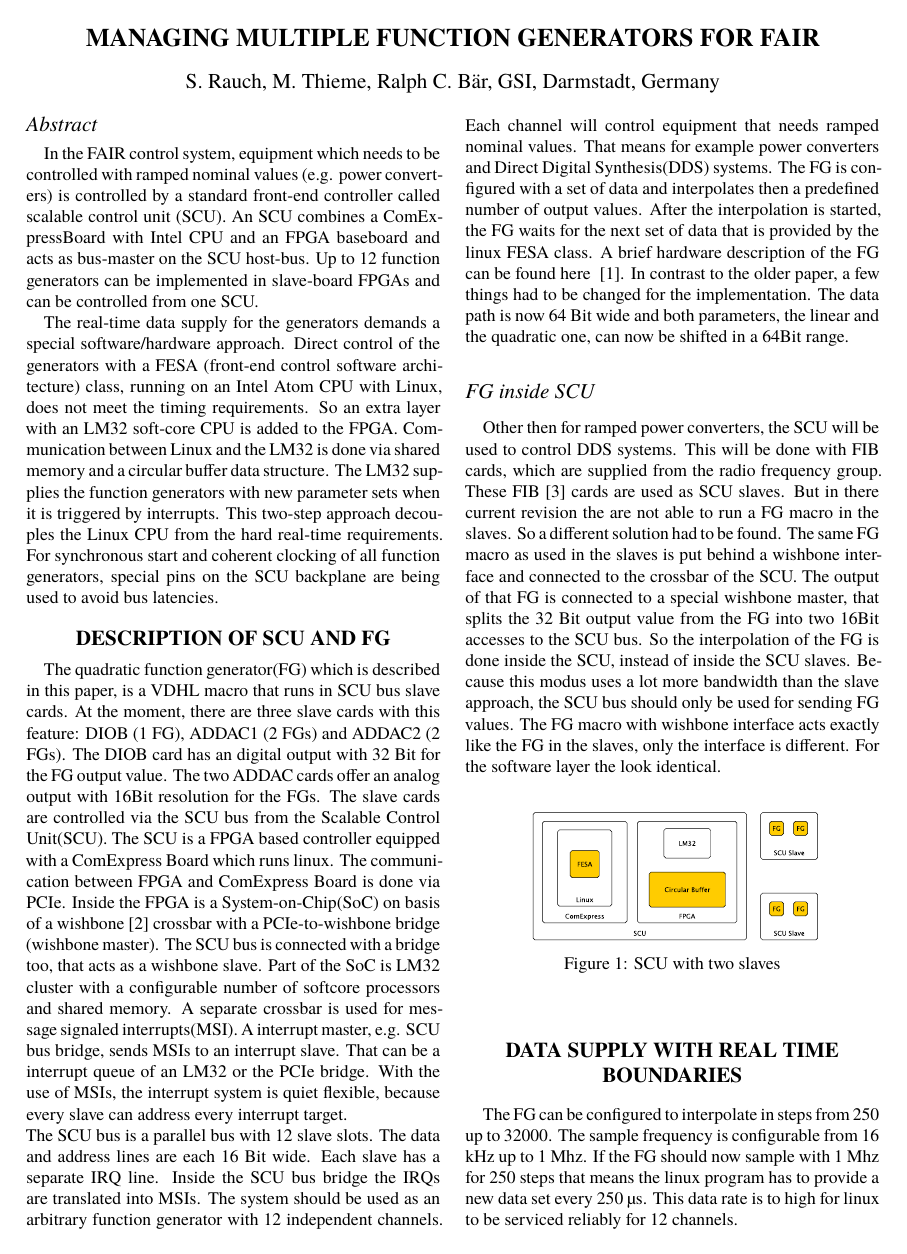
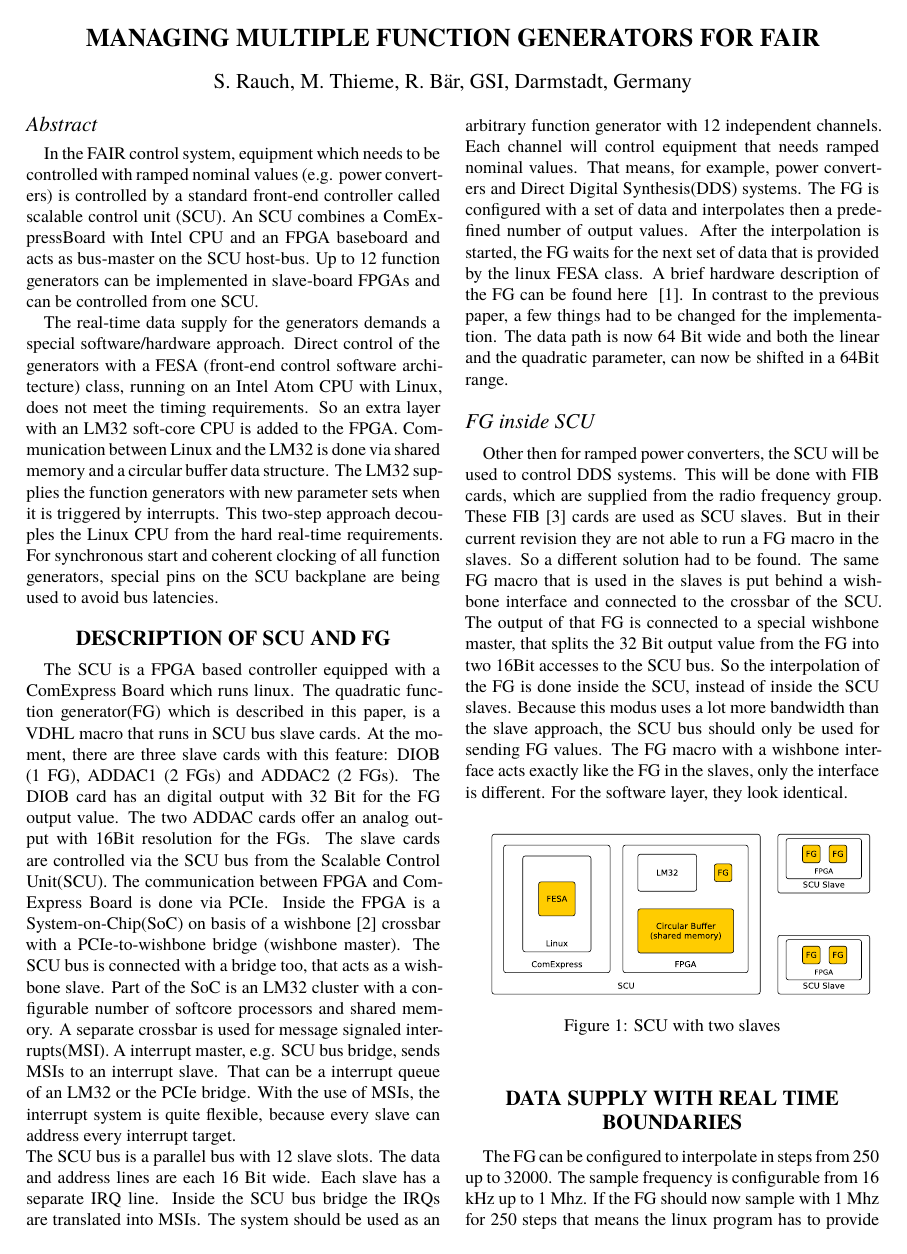
Before and after one commit to stefanrauch/pcapac2014, a LaTeX document (FPO017.tex): page 1 of 2. Compiled offline with XeLaTeX; a missing font is replaced by an installed copy or a similar font.

Commit message:
fehlerbereinigung

```diff
--- a/FPO017.tex
+++ b/FPO017.tex
@@ -43,7 +43,7 @@
 
 \title{Managing Multiple Function Generators for FAIR}
 
-\author{S. Rauch, M. Thieme, Ralph C. Bär, GSI,  Darmstadt, Germany}
+\author{S. Rauch, M. Thieme, R. Bär, GSI,  Darmstadt, Germany}
 
 \maketitle
 
@@ -55,29 +55,27 @@ The real-time data supply for the generators demands a special software/hardware
 
 
 \section{Description of SCU and FG}
-The quadratic function generator(FG) which is described in this paper, is a VDHL macro that runs in SCU bus slave cards. At the moment, there are three slave cards with this feature: DIOB (1 FG), ADDAC1 (2 FGs) and ADDAC2 (2 FGs). The DIOB card has an digital output with 32 Bit for the FG output value. The two ADDAC cards offer an analog output with 16Bit resolution for the FGs.
+The SCU is a FPGA based controller equipped with a ComExpress Board which runs linux. The quadratic function generator(FG) which is described in this paper, is a VDHL macro that runs in SCU bus slave cards. At the moment, there are three slave cards with this feature: DIOB (1 FG), ADDAC1 (2 FGs) and ADDAC2 (2 FGs). The DIOB card has an digital output with 32 Bit for the FG output value. The two ADDAC cards offer an analog output with 16Bit resolution for the FGs.
 The slave cards are
-controlled via the SCU bus from the Scalable Control Unit(SCU). The SCU is a FPGA based controller equipped with a ComExpress Board which runs linux. The communication between FPGA and ComExpress Board is done via PCIe. Inside the FPGA is a System-on-Chip(SoC) on basis of a wishbone\cite{ref_wishbone} crossbar with a PCIe-to-wishbone bridge (wishbone master). The SCU bus is connected with a bridge too, that acts as a wishbone slave. Part of the SoC is LM32 cluster with a configurable number of softcore processors and shared memory. A separate crossbar is used for message signaled interrupts(MSI). A interrupt master, e.g. SCU bus bridge, sends MSIs to an interrupt slave. That can be a interrupt queue of an LM32 or the PCIe bridge. With the use of MSIs, the interrupt system is quiet flexible, because every slave can address every interrupt target.\\
+controlled via the SCU bus from the Scalable Control Unit(SCU). The communication between FPGA and ComExpress Board is done via PCIe. Inside the FPGA is a System-on-Chip(SoC) on basis of a wishbone\cite{ref_wishbone} crossbar with a PCIe-to-wishbone bridge (wishbone master). The SCU bus is connected with a bridge too, that acts as a wishbone slave. Part of the SoC is an LM32 cluster with a configurable number of softcore processors and shared memory. A separate crossbar is used for message signaled interrupts(MSI). A interrupt master, e.g. SCU bus bridge, sends MSIs to an interrupt slave. That can be a interrupt queue of an LM32 or the PCIe bridge. With the use of MSIs, the interrupt system is quite flexible, because every slave can address every interrupt target.\\
 The SCU bus is a parallel bus with 12 slave slots. The data and address lines are each 16 Bit wide. Each slave has a separate IRQ line. Inside the SCU bus bridge the IRQs are translated into MSIs.
-The system should be used as an arbitrary function generator with 12 independent channels. Each channel will control equipment that needs ramped nominal values. That means for example  power converters and Direct Digital Synthesis(DDS) systems.
-The FG is configured with a set of data and interpolates then a predefined number of output values. After the interpolation is started, the FG waits for the next set of data that
-is provided by the linux FESA class. A brief hardware description of the FG can be found here ~\cite{ref_fg_paper}. In contrast to the older paper, a few things had to be changed for the implementation.
-The data path is now 64 Bit wide and both parameters, the linear and the quadratic one, can now be shifted in a 64Bit range.
+The system should be used as an arbitrary function generator with 12 independent channels. Each channel will control equipment that needs ramped nominal values. That means, for example, power converters and Direct Digital Synthesis(DDS) systems.
+The FG is configured with a set of data and interpolates then a predefined number of output values. After the interpolation is started, the FG waits for the next set of data that is provided by the linux FESA class. A brief hardware description of the FG can be found here ~\cite{ref_fg_paper}. In contrast to the previous paper, a few things had to be changed for the implementation.
+The data path is now 64 Bit wide and both the linear and the quadratic parameter, can now be shifted in a 64Bit range.
 
 \subsection{FG inside SCU}
-Other then for ramped power converters, the SCU will be used to control DDS systems. This will be done with FIB cards, which are supplied from the radio frequency group. These FIB\cite{ref_fib} cards are used as SCU slaves. But in there current revision the are not able to run a FG macro in the slaves. So a different solution had to be found. The same FG macro as used in the slaves is put behind a wishbone interface and connected to the crossbar of the SCU. The output of that FG is connected to a special wishbone master, that splits the 32 Bit output value from the FG into two 16Bit accesses to the SCU bus. So the interpolation of the FG is done inside the SCU, instead of inside the SCU slaves. Because this modus uses a lot more bandwidth than the slave approach, the SCU bus should only be used for sending FG values. The FG macro with wishbone interface acts exactly like the FG in the slaves, only the interface is different. For the software layer the look
-identical.
+Other then for ramped power converters, the SCU will be used to control DDS systems. This will be done with FIB cards, which are supplied from the radio frequency group. These FIB\cite{ref_fib} cards are used as SCU slaves. But in their current revision they are not able to run a FG macro in the slaves. So a different solution had to be found. The same FG macro that is used in the slaves is put behind a wishbone interface and connected to the crossbar of the SCU. The output of that FG is connected to a special wishbone master, that splits the 32 Bit output value from the FG into two 16Bit accesses to the SCU bus. So the interpolation of the FG is done inside the SCU, instead of inside the SCU slaves. Because this modus uses a lot more bandwidth than the slave approach, the SCU bus should only be used for sending FG values. The FG macro with a wishbone interface acts exactly like the FG in the slaves, only the interface is different. For the software layer, they look identical.
 
 \begin{figure}[!htb]
    \centering
-   \includegraphics*[width=65mm]{data_linux2fg}
+   \includegraphics*[width=85mm]{data_linux2fg}
    \caption{SCU with two slaves}
    \label{fig1}
 \end{figure}
 
 \section{data supply with real time boundaries}
 The FG can be configured to interpolate in steps from 250 up to 32000. The sample frequency is configurable from 16 kHz up to 1 Mhz. If the FG should now sample with 1 Mhz for 250 steps
-that means the linux program has to provide a new data set every 250 µs. This data rate is to high for linux to be serviced reliably for 12 channels.
+that means the linux program has to provide a new data set every 250 µs. This data rate is too high for linux to be serviced reliably for 12 channels.
 
 \section{implementation with LM32 and MSI}
 As direct control of the FG macro from linux is not possible, another real time layer is inserted.
```
Also changed, not shown: data_linux2fg.pdf, FPO017.tex (12 more changed lines), 1 other file.
